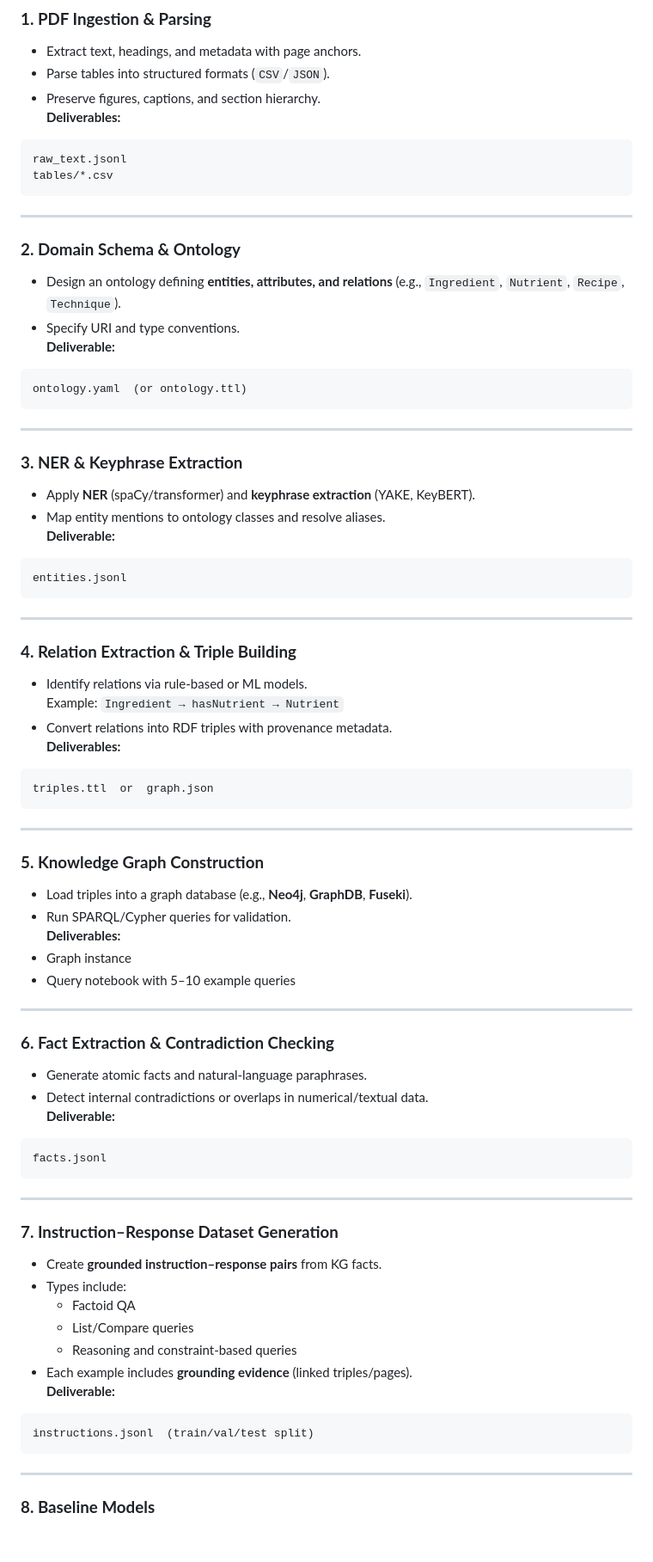
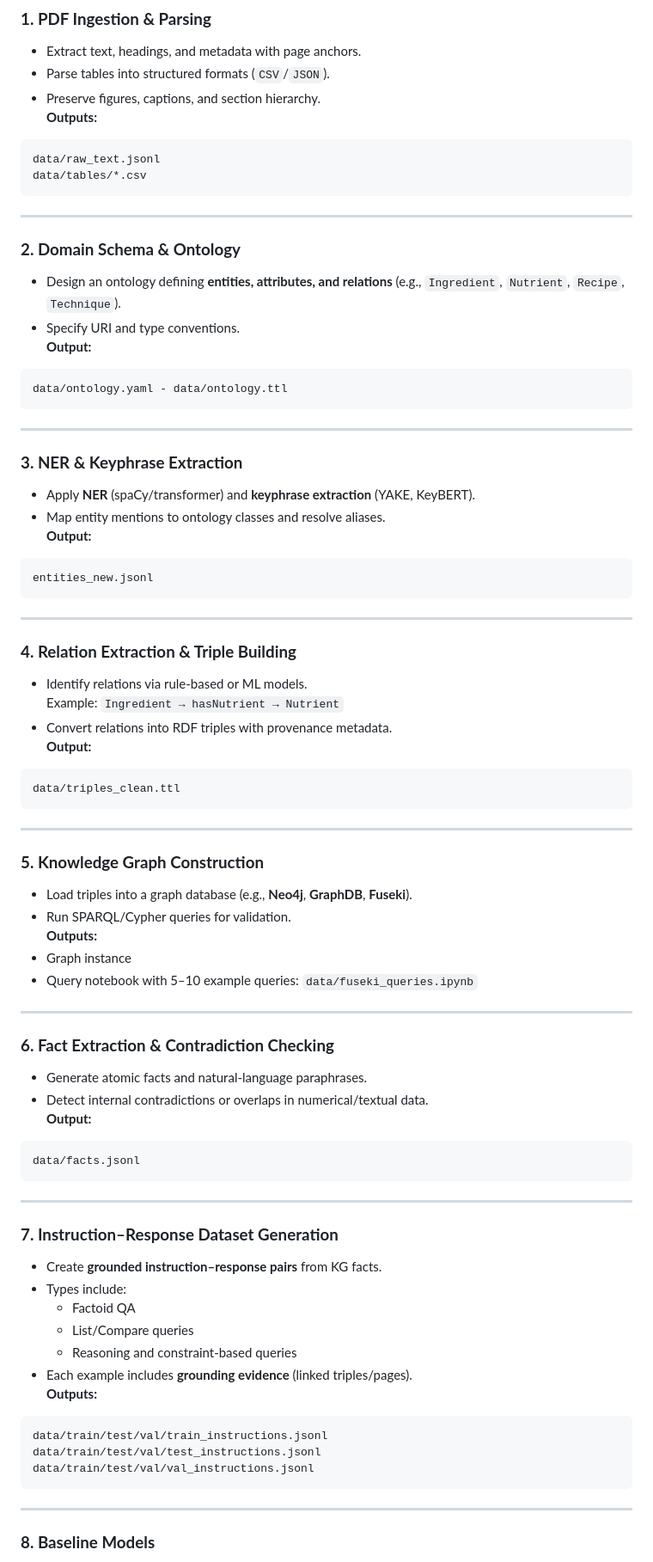
Before and after one commit to raphsa/pdf_to_KnowledgeGraph_LLM, a Markdown page: README.md, the part around one of its changes. Shown at 86% size. Rendered like a GitHub page; blank space fills up the shorter version.

````diff
--- a/README.md
+++ b/README.md
@@ -35,10 +35,10 @@ The end goal is to evaluate whether **LLM fine-tuning on grounded knowledge** im
 - Extract text, headings, and metadata with page anchors.
 - Parse tables into structured formats (`CSV`/`JSON`).
 - Preserve figures, captions, and section hierarchy.
-**Deliverables:**
+**Outputs:**
 ```
-raw_text.jsonl
-tables/*.csv
+data/raw_text.jsonl
+data/tables/*.csv
 ```
 
 ---
@@ -46,9 +46,9 @@ tables/*.csv
 ### **2. Domain Schema & Ontology**
 - Design an ontology defining **entities, attributes, and relations** (e.g., `Ingredient`, `Nutrient`, `Recipe`, `Technique`).
 - Specify URI and type conventions.
-**Deliverable:**
+**Output:**
 ```
-ontology.yaml  (or ontology.ttl)
+data/ontology.yaml - data/ontology.ttl
 ```
 
 ---
@@ -56,9 +56,9 @@ ontology.yaml  (or ontology.ttl)
 ### **3. NER & Keyphrase Extraction**
 - Apply **NER** (spaCy/transformer) and **keyphrase extraction** (YAKE, KeyBERT).
 - Map entity mentions to ontology classes and resolve aliases.
-**Deliverable:**
+**Output:**
 ```
-entities.jsonl
+entities_new.jsonl
 ```
 
 ---
@@ -67,9 +67,9 @@ entities.jsonl
 - Identify relations via rule-based or ML models.
   Example: `Ingredient → hasNutrient → Nutrient`
 - Convert relations into RDF triples with provenance metadata.
-**Deliverables:**
+**Output:**
 ```
-triples.ttl  or  graph.json
+data/triples_clean.ttl
 ```
 
 ---
@@ -77,18 +77,18 @@ triples.ttl  or  graph.json
 ### **5. Knowledge Graph Construction**
 - Load triples into a graph database (e.g., **Neo4j**, **GraphDB**, **Fuseki**).
 - Run SPARQL/Cypher queries for validation.
-**Deliverables:**
+**Outputs:**
 - Graph instance
-- Query notebook with 5–10 example queries
+- Query notebook with 5–10 example queries: ```data/fuseki_queries.ipynb```
 
 ---
 
 ### **6. Fact Extraction & Contradiction Checking**
 - Generate atomic facts and natural-language paraphrases.
 - Detect internal contradictions or overlaps in numerical/textual data.
-**Deliverable:**
+**Output:**
 ```
-facts.jsonl
+data/facts.jsonl
 ```
 
 ---
@@ -100,9 +100,11 @@ facts.jsonl
   - List/Compare queries
   - Reasoning and constraint-based queries
 - Each example includes **grounding evidence** (linked triples/pages).
-**Deliverable:**
+**Outputs:**
 ```
-instructions.jsonl  (train/val/test split)
+data/train/test/val/train_instructions.jsonl
+data/train/test/val/test_instructions.jsonl
+data/train/test/val/val_instructions.jsonl
 ```
 
 ---
````
Also changed, not shown: other parts of README.md (+53 -34 lines).
